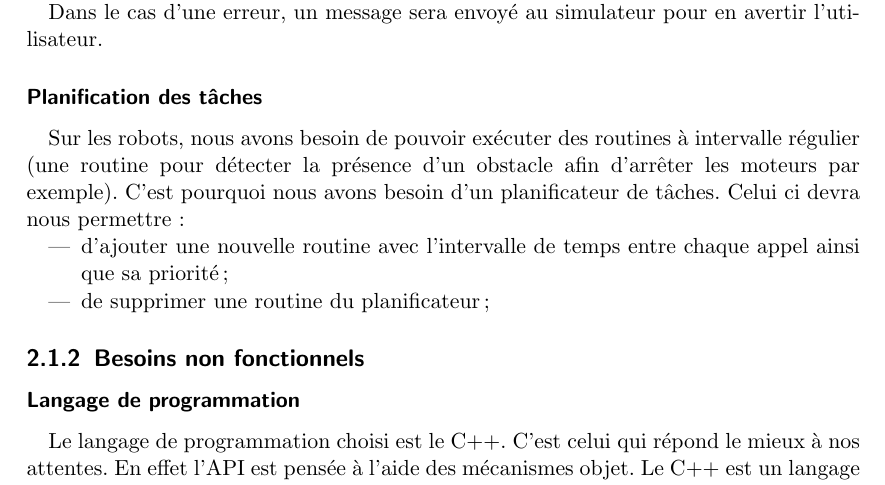
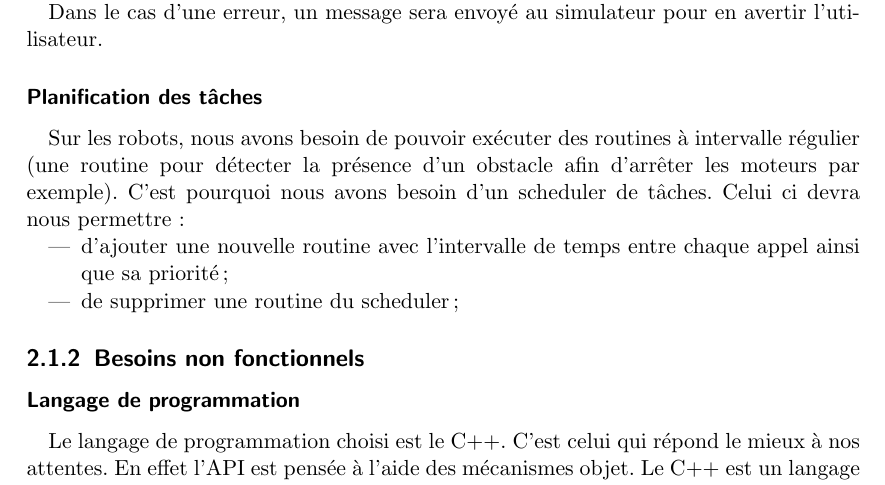
Before and after one commit to astralien3000/SASIAE, a LaTeX document (doc/cahier_des_charges/main.tex, which reads doc/cahier_des_charges/apiAversivepp.tex): part of page 8 of 31, cut so that both start at the same text. Compiled offline with pdfLaTeX.

Commit message:
planificateur -> scheduler

```diff
--- a/doc/cahier_des_charges/apiAversivepp.tex
+++ b/doc/cahier_des_charges/apiAversivepp.tex
@@ -34,10 +34,10 @@ Dans le cas d'une erreur, un message sera envoyé au simulateur pour en avertir
 
 \subsubsection{Planification des tâches}
 
-Sur les robots, nous avons besoin de pouvoir exécuter des routines à intervalle régulier (une routine pour détecter la présence d'un obstacle afin d'arrêter les moteurs par exemple). C'est pourquoi nous avons besoin d'un planificateur de tâches. Celui ci devra nous permettre :
+Sur les robots, nous avons besoin de pouvoir exécuter des routines à intervalle régulier (une routine pour détecter la présence d'un obstacle afin d'arrêter les moteurs par exemple). C'est pourquoi nous avons besoin d'un scheduler de tâches. Celui ci devra nous permettre :
 \begin{itemize}
     \item d'ajouter une nouvelle routine avec l'intervalle de temps entre chaque appel ainsi que sa priorité ;
-    \item de supprimer une routine du planificateur ;
+    \item de supprimer une routine du scheduler ;
 \end{itemize}
 
 \subsection{Besoins non fonctionnels}
```
